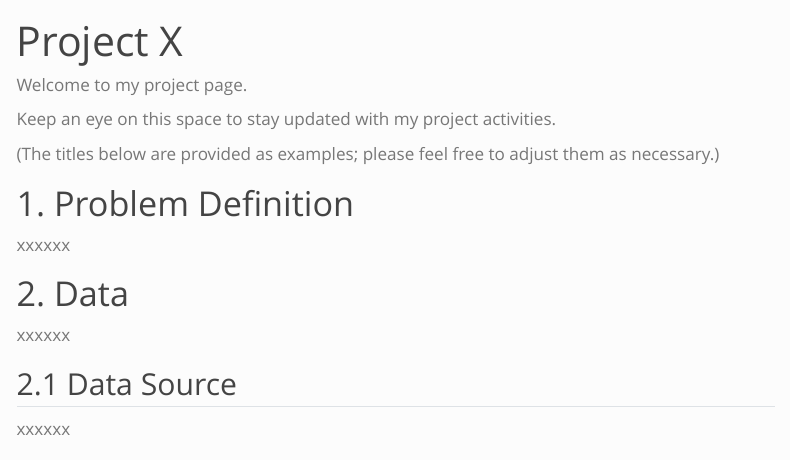
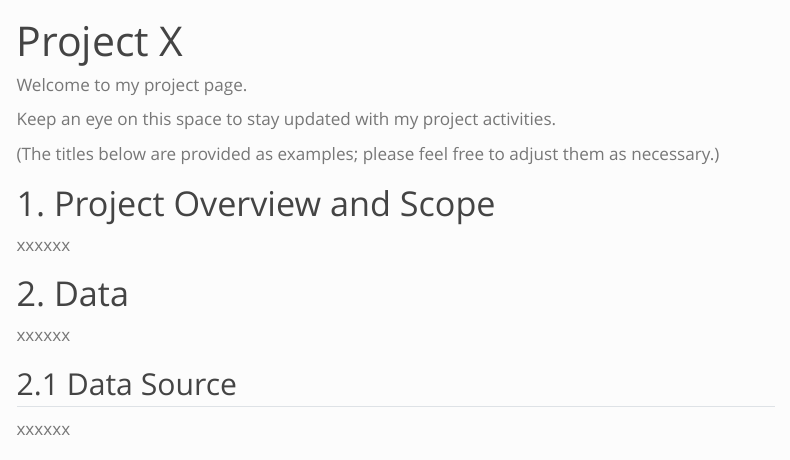
Before and after one commit to emu-hacettepe-analytics/emu660-quarto-template, a Quarto document (project.qmd): the page in a window 1100 px wide, from its top. Rendered offline with R 4.5, knitr and Pandoc in place of Quarto, with nearby package versions; menus at the side of the page are left out.

Commit message:
update project page default headings

```diff
--- a/project.qmd
+++ b/project.qmd
@@ -8,7 +8,7 @@ Keep an eye on this space to stay updated with my project activities.
 
 (The titles below are provided as examples; please feel free to adjust them as necessary.)
 
-# 1. Problem Definition
+# 1. Project Overview and Scope
 
 xxxxxx
 
```
Also changed, not shown: 1 other file.
